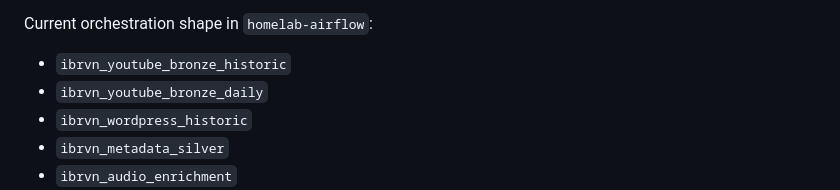
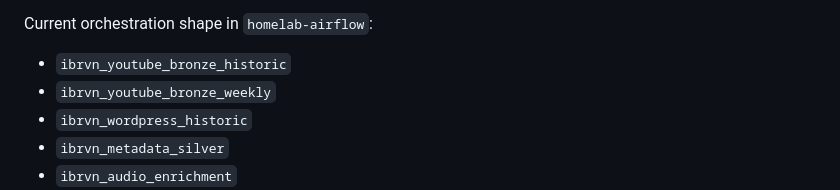
Before and after one commit to samuelnoll/ibrvn-archive, a Markdown page: README.md, the part around the change. GitHub-like rendering.

Commit message:
Changing job daily to weekly

```diff
--- a/README.md
+++ b/README.md
@@ -66,7 +66,7 @@ Current sources:
 Current orchestration shape in `homelab-airflow`:
 
 - `ibrvn_youtube_bronze_historic`
-- `ibrvn_youtube_bronze_daily`
+- `ibrvn_youtube_bronze_weekly`
 - `ibrvn_wordpress_historic`
 - `ibrvn_metadata_silver`
 - `ibrvn_audio_enrichment`
```
